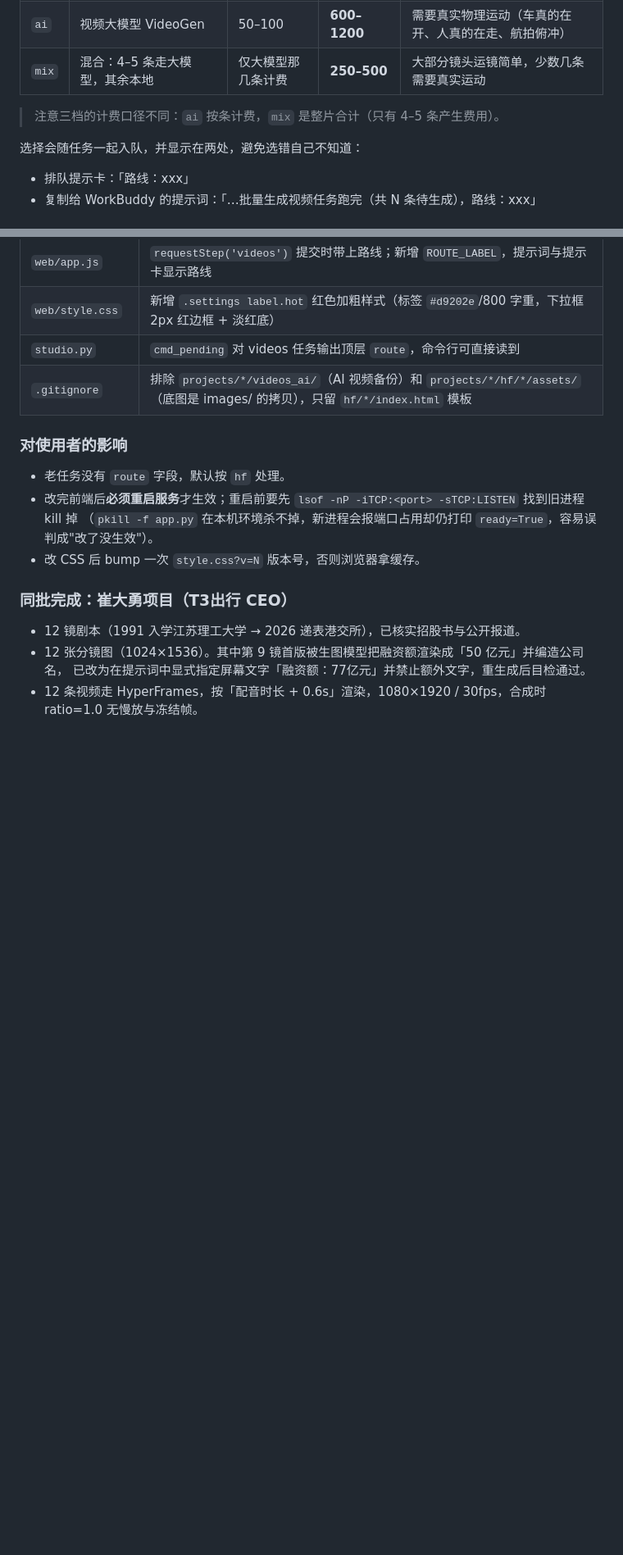
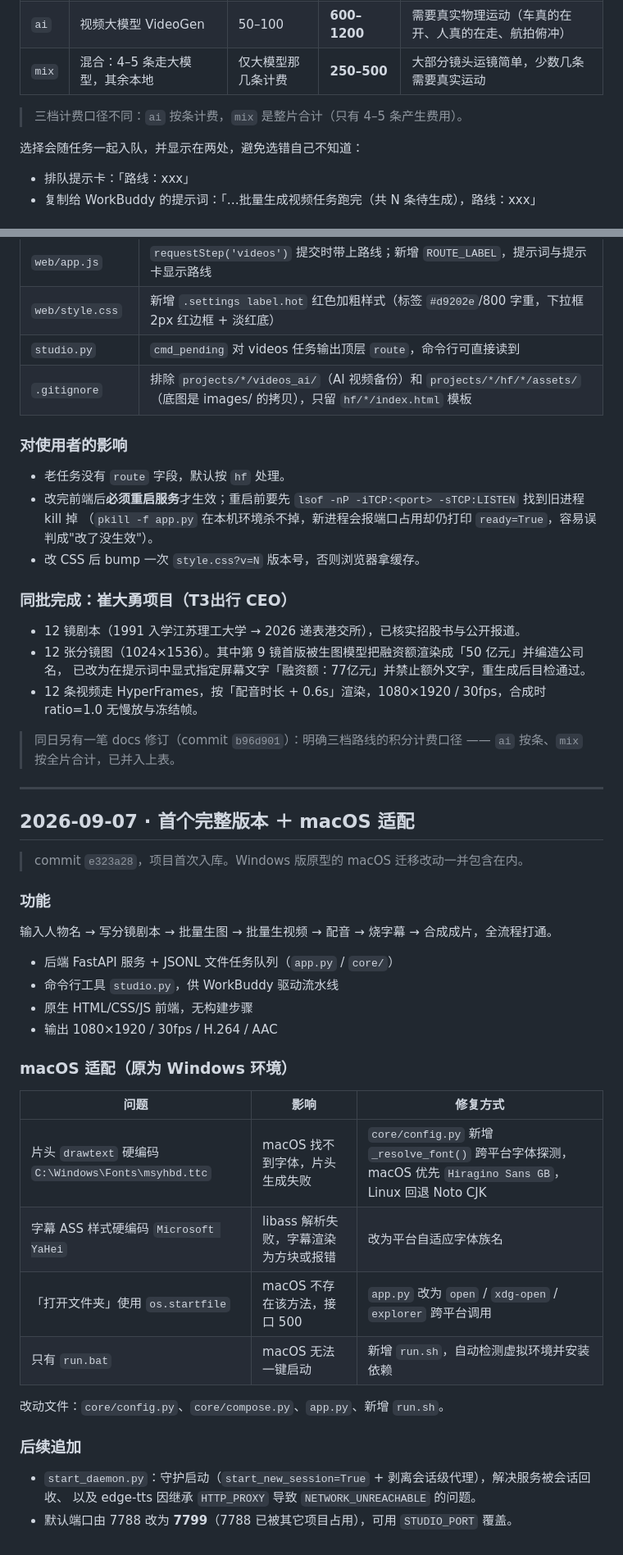
Before and after one commit to xbduck/bio-video-studio, a Markdown page: CHANGELOG.md, 2 parts joined by grey strips. Shown at 82% size. GitHub-like rendering; blank space fills up the shorter version.

```diff
--- a/CHANGELOG.md
+++ b/CHANGELOG.md
@@ -21,9 +50,10 @@
 | `ai` | 视频大模型 VideoGen | 50–100 | **600–1200** | 需要真实物理运动（车真的在开、人真的在走、航拍俯冲） |
 | `mix` | 混合：4–5 条走大模型，其余本地 | 仅大模型那几条计费 | **250–500** | 大部分镜头运镜简单，少数几条需要真实运动 |
 
-> 注意三档的计费口径不同：`ai` 按条计费，`mix` 是整片合计（只有 4–5 条产生费用）。
+> 三档计费口径不同：`ai` 按条计费，`mix` 是整片合计（只有 4–5 条产生费用）。
 
 选择会随任务一起入队，并显示在两处，避免选错自己不知道：
+
 - 排队提示卡：「路线：xxx」
 - 复制给 WorkBuddy 的提示词：「…批量生成视频任务跑完（共 N 条待生成），路线：xxx」
 
@@ -51,3 +81,37 @@
 - 12 张分镜图（1024×1536）。其中第 9 镜首版被生图模型把融资额渲染成「50 亿元」并编造公司名，
   已改为在提示词中显式指定屏幕文字「融资额：77亿元」并禁止额外文字，重生成后目检通过。
 - 12 条视频走 HyperFrames，按「配音时长 + 0.6s」渲染，1080×1920 / 30fps，合成时 ratio=1.0 无慢放与冻结帧。
+
+> 同日另有一笔 docs 修订（commit `b96d901`）：明确三档路线的积分计费口径 —— `ai` 按条、`mix` 按全片合计，已并入上表。
+
+---
+
+## 2026-09-07 · 首个完整版本 ＋ macOS 适配
+
+> commit `e323a28`，项目首次入库。Windows 版原型的 macOS 迁移改动一并包含在内。
+
+### 功能
+
+输入人物名 → 写分镜剧本 → 批量生图 → 批量生视频 → 配音 → 烧字幕 → 合成成片，全流程打通。
+
+- 后端 FastAPI 服务 + JSONL 文件任务队列（`app.py` / `core/`）
+- 命令行工具 `studio.py`，供 WorkBuddy 驱动流水线
+- 原生 HTML/CSS/JS 前端，无构建步骤
+- 输出 1080×1920 / 30fps / H.264 / AAC
+
+### macOS 适配（原为 Windows 环境）
+
+| 问题 | 影响 | 修复方式 |
+|------|------|----------|
+| 片头 `drawtext` 硬编码 `C:\Windows\Fonts\msyhbd.ttc` | macOS 找不到字体，片头生成失败 | `core/config.py` 新增 `_resolve_font()` 跨平台字体探测，macOS 优先 `Hiragino Sans GB`，Linux 回退 Noto CJK |
+| 字幕 ASS 样式硬编码 `Microsoft YaHei` | libass 解析失败，字幕渲染为方块或报错 | 改为平台自适应字体族名 |
+| 「打开文件夹」使用 `os.startfile` | macOS 不存在该方法，接口 500 | `app.py` 改为 `open` / `xdg-open` / `explorer` 跨平台调用 |
+| 只有 `run.bat` | macOS 无法一键启动 | 新增 `run.sh`，自动检测虚拟环境并安装依赖 |
+
+改动文件：`core/config.py`、`core/compose.py`、`app.py`、新增 `run.sh`。
+
+### 后续追加
+
+- `start_daemon.py`：守护启动（`start_new_session=True` + 剥离会话级代理），解决服务被会话回收、
+  以及 edge-tts 因继承 `HTTP_PROXY` 导致 `NETWORK_UNREACHABLE` 的问题。
+- 默认端口由 7788 改为 **7799**（7788 已被其它项目占用），可用 `STUDIO_PORT` 覆盖。
```
Also changed, not shown: other parts of CHANGELOG.md (+30 -1 lines), README.md (added, +147 -0 lines), 分享文档.md (deleted, +0 -155 lines).
